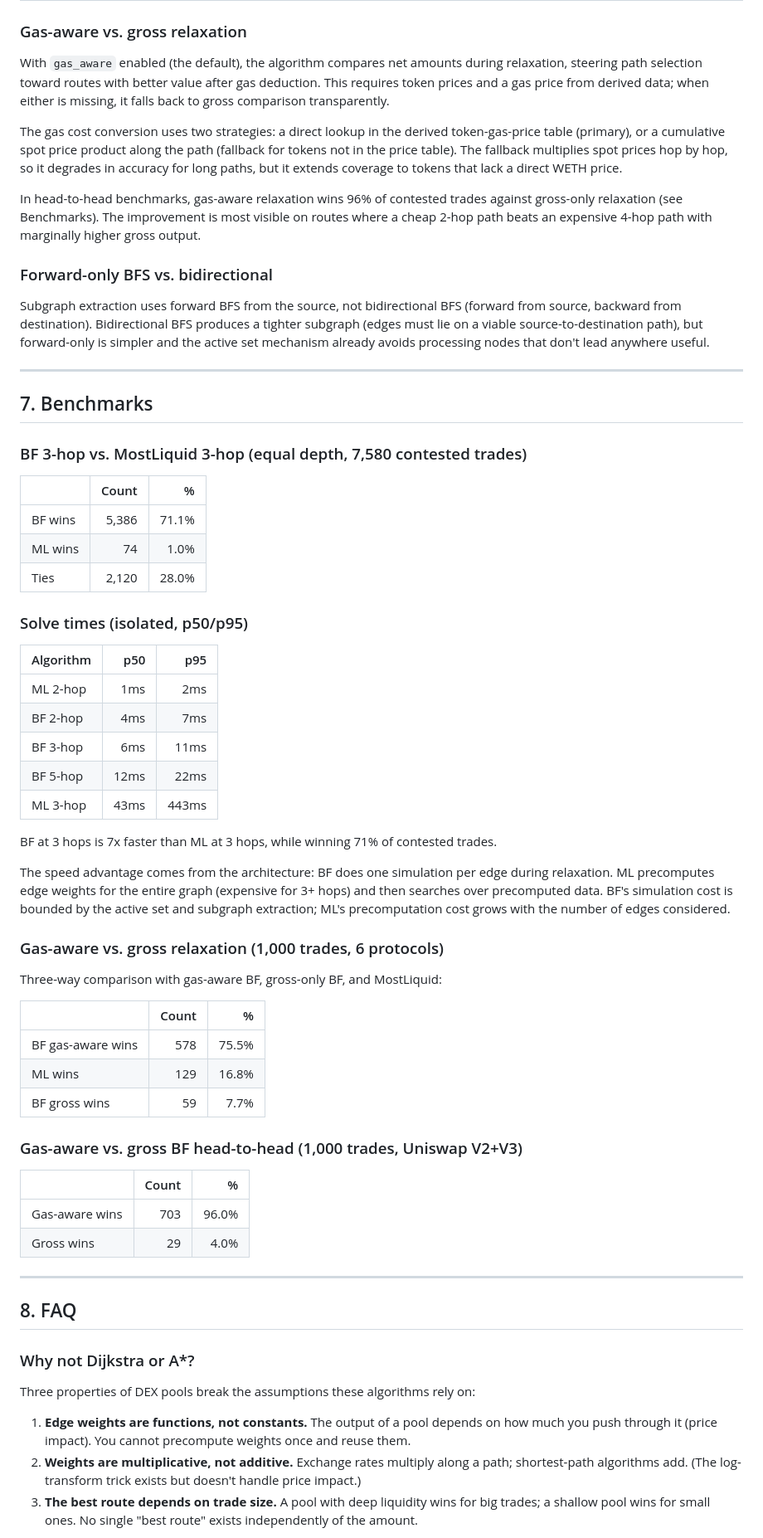
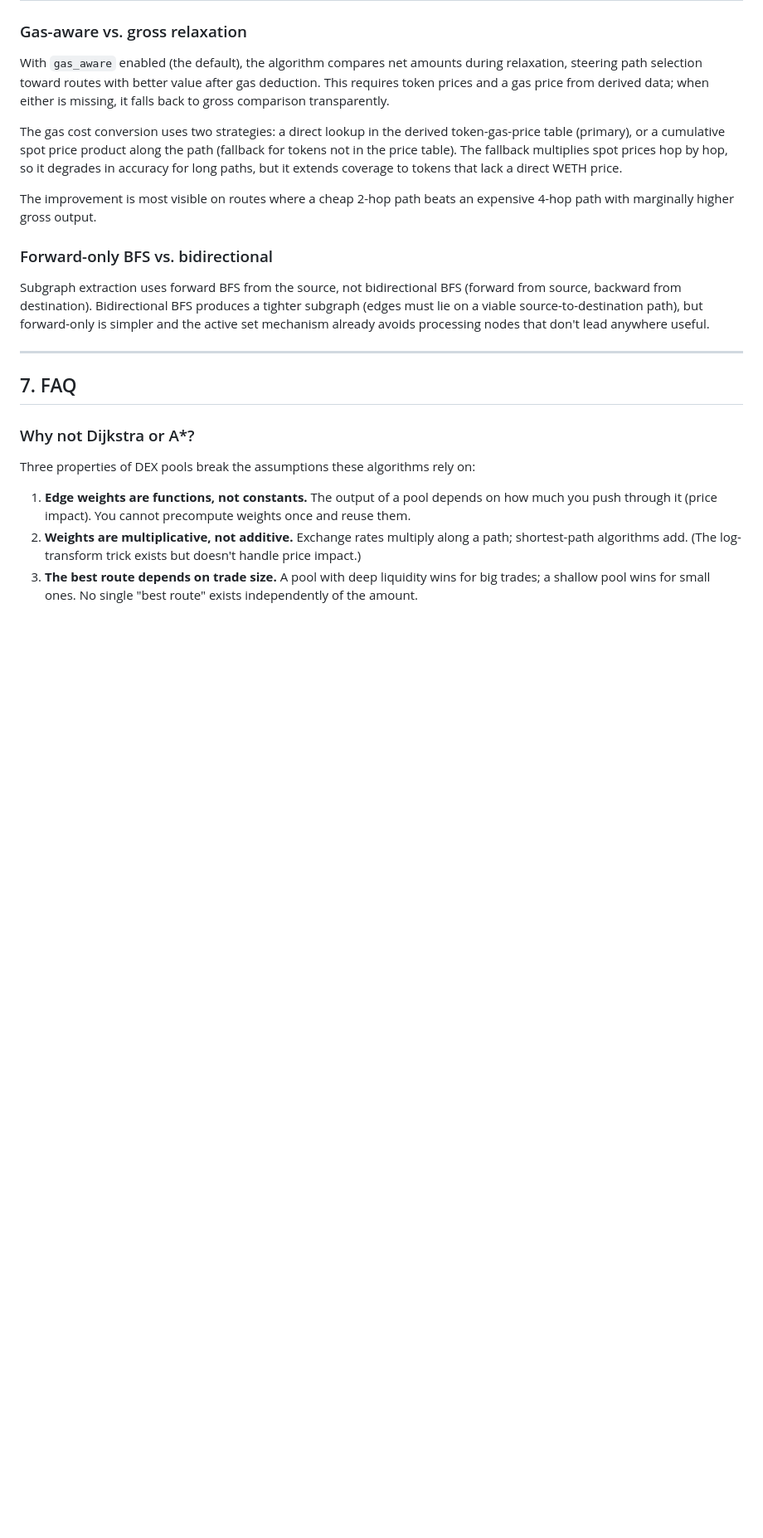
Before and after one commit to propeller-heads/fynd, a Markdown page: docs/bellman-ford-explainer.md, the part around one of its changes. Shown at 83% size. Rendered like a GitHub page; blank space fills up the shorter version.

Commit message:
Remove benchmark results from explainer
Will rerun benchmarks against updated main after merge using the
compare tool.

Co-Authored-By: Claude Opus 4.6 (1M context) <noreply@anthropic.com>

```diff
--- a/docs/bellman-ford-explainer.md
+++ b/docs/bellman-ford-explainer.md
@@ -313,7 +312,7 @@ With `gas_aware` enabled (the default), the algorithm compares net amounts durin
 
 The gas cost conversion uses two strategies: a direct lookup in the derived token-gas-price table (primary), or a cumulative spot price product along the path (fallback for tokens not in the price table). The fallback multiplies spot prices hop by hop, so it degrades in accuracy for long paths, but it extends coverage to tokens that lack a direct WETH price.
 
-In head-to-head benchmarks, gas-aware relaxation wins 96% of contested trades against gross-only relaxation (see Benchmarks). The improvement is most visible on routes where a cheap 2-hop path beats an expensive 4-hop path with marginally higher gross output.
+The improvement is most visible on routes where a cheap 2-hop path beats an expensive 4-hop path with marginally higher gross output.
 
 ### Forward-only BFS vs. bidirectional
 
@@ -321,50 +320,7 @@ Subgraph extraction uses forward BFS from the source, not bidirectional BFS (for
 
 ---
 
-## 7. Benchmarks
-
-### BF 3-hop vs. MostLiquid 3-hop (equal depth, 7,580 contested trades)
-
-| | Count | % |
-|---|---:|---:|
-| BF wins | 5,386 | 71.1% |
-| ML wins | 74 | 1.0% |
-| Ties | 2,120 | 28.0% |
-
-### Solve times (isolated, p50/p95)
-
-| Algorithm | p50 | p95 |
-|---|---:|---:|
-| ML 2-hop | 1ms | 2ms |
-| BF 2-hop | 4ms | 7ms |
-| BF 3-hop | 6ms | 11ms |
-| BF 5-hop | 12ms | 22ms |
-| ML 3-hop | 43ms | 443ms |
-
-BF at 3 hops is 7x faster than ML at 3 hops, while winning 71% of contested trades.
-
-The speed advantage comes from the architecture: BF does one simulation per edge during relaxation. ML precomputes edge weights for the entire graph (expensive for 3+ hops) and then searches over precomputed data. BF's simulation cost is bounded by the active set and subgraph extraction; ML's precomputation cost grows with the number of edges considered.
-
-### Gas-aware vs. gross relaxation (1,000 trades, 6 protocols)
-
-Three-way comparison with gas-aware BF, gross-only BF, and MostLiquid:
-
-| | Count | % |
-|---|---:|---:|
-| BF gas-aware wins | 578 | 75.5% |
-| ML wins | 129 | 16.8% |
-| BF gross wins | 59 | 7.7% |
-
-### Gas-aware vs. gross BF head-to-head (1,000 trades, Uniswap V2+V3)
-
-| | Count | % |
-|---|---:|---:|
-| Gas-aware wins | 703 | 96.0% |
-| Gross wins | 29 | 4.0% |
-
----
-
-## 8. FAQ
+## 7. FAQ
 
 ### Why not Dijkstra or A*?
 
```
Also changed, not shown: other parts of docs/bellman-ford-explainer.md (+1 -2 lines).
